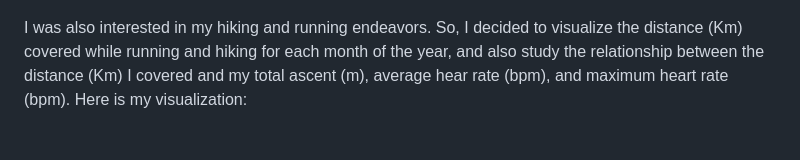
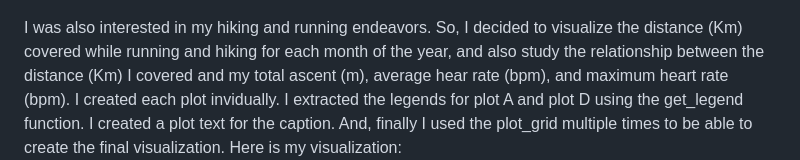
Before and after one commit to LARAGONB/evr628_assignments, a Markdown page: README.md, the part around the change. Rendered like a GitHub page; blank space fills up the shorter version.

Commit message:
Update text in README.md

```diff
--- a/README.md
+++ b/README.md
@@ -81,5 +81,5 @@ For this assignment, Dr. JC asked us to visualize the data from the dataset we c
 I was first interested in the differences between my average and maximum heart rates during High Intensity Interval Training (HIIT), running and strength training activities. Therefore, I transformed my table into a long one to have a column for the type of summary statistic used (mean vs max) and another column for the heart rate value. Afterward, I plotted my average and maximum heart rate for each activity over the months I have had my watch. I used facet_wrap to show the difference between Average and Maximum heart rates.
 Here is my visualization: ![figure1](results/img/heart_rate_plots_20251028.png)
 
-I was also interested in my hiking and running endeavors. So, I decided to visualize the distance (Km) covered while running and hiking for each month of the year, and also study the relationship between the distance (Km) I covered and my total ascent (m), average hear rate (bpm), and maximum heart rate (bpm).
+I was also interested in my hiking and running endeavors. So, I decided to visualize the distance (Km) covered while running and hiking for each month of the year, and also study the relationship between the distance (Km) I covered and my total ascent (m), average hear rate (bpm), and maximum heart rate (bpm). I created each plot invidually. I extracted the legends for plot A and plot D using the get_legend function. I created a plot text for the caption. And, finally I used the plot_grid multiple times to be able to create the final visualization.
 Here is my visualization: ![figure2](results/img/combined_plot_20251028.png)
```
